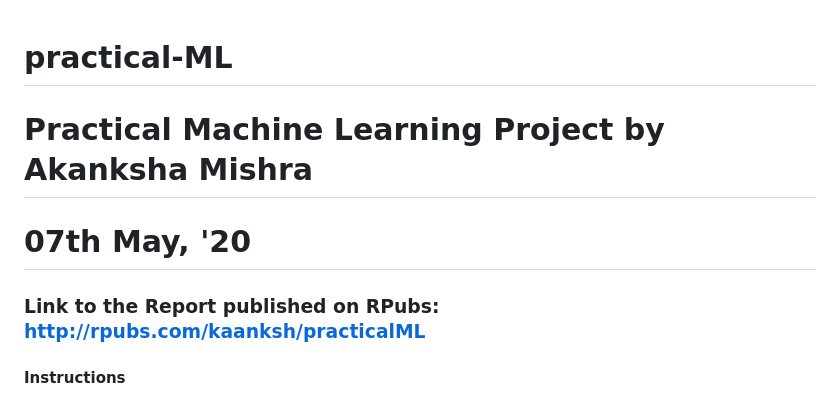
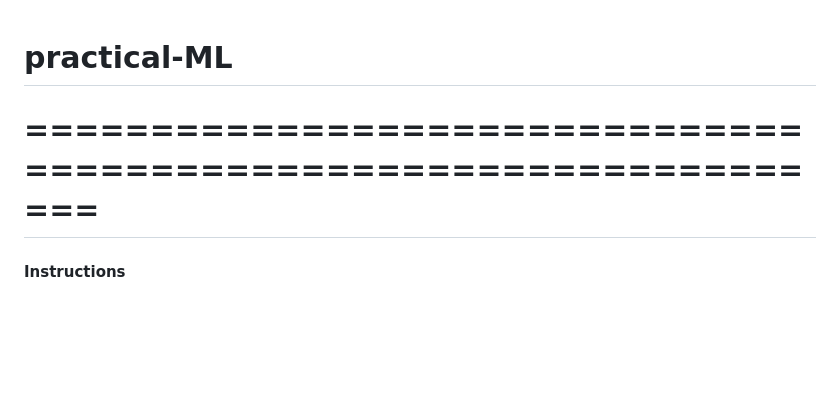
Before and after one commit to parthbirla10/practical-ML, a Markdown page: README.md, the part around the change. GitHub-like rendering; blank space fills up the shorter version.

```diff
--- a/README.md
+++ b/README.md
@@ -1,11 +1,6 @@
 # practical-ML
-
-Practical Machine Learning Project by Akanksha Mishra
 =================================================================
-07th May, '20
 ==================================================================
-
-### Link to the Report published on RPubs: http://rpubs.com/kaanksh/practicalML
 
 #### Instructions
 
```
